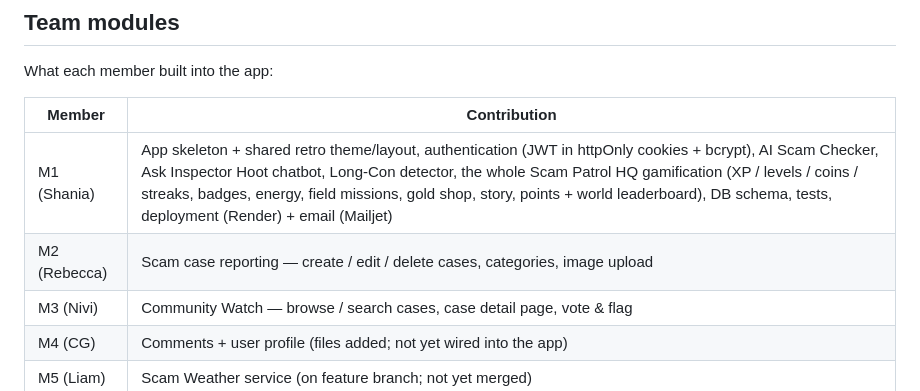
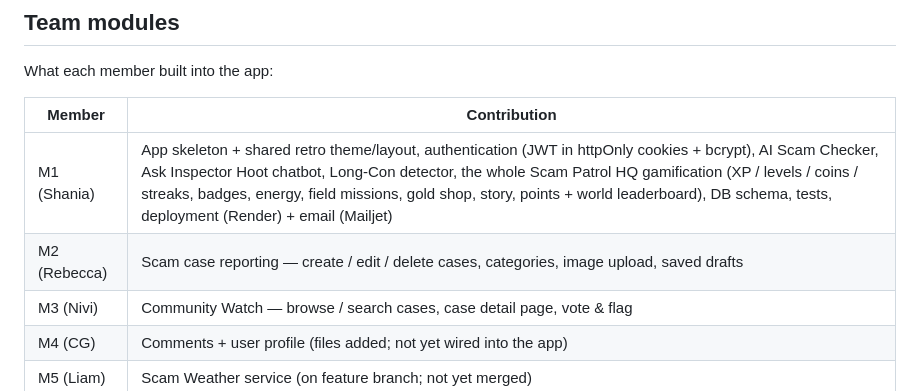
Before and after one commit to shaniaong25026302/ScamPatrol, a Markdown page: README.md, the part around the change. Rendered like a GitHub page.

Commit message:
Add saved drafts to M2 contribution details
Updated M2 contribution to include saved drafts functionality for scam case reporting.

```diff
--- a/README.md
+++ b/README.md
@@ -147,7 +147,7 @@ What each member built into the app:
 | Member | Contribution |
 |---|---|
 | M1 (Shania) | App skeleton + shared retro theme/layout, authentication (JWT in httpOnly cookies + bcrypt), AI Scam Checker, Ask Inspector Hoot chatbot, Long-Con detector, the whole Scam Patrol HQ gamification (XP / levels / coins / streaks, badges, energy, field missions, gold shop, story, points + world leaderboard), DB schema, tests, deployment (Render) + email (Mailjet) |
-| M2 (Rebecca) | Scam case reporting — create / edit / delete cases, categories, image upload |
+| M2 (Rebecca) | Scam case reporting — create / edit / delete cases, categories, image upload, saved drafts |
 | M3 (Nivi) | Community Watch — browse / search cases, case detail page, vote & flag |
 | M4 (CG) | Comments + user profile (files added; not yet wired into the app) |
 | M5 (Liam) | Scam Weather service (on feature branch; not yet merged) |
```
